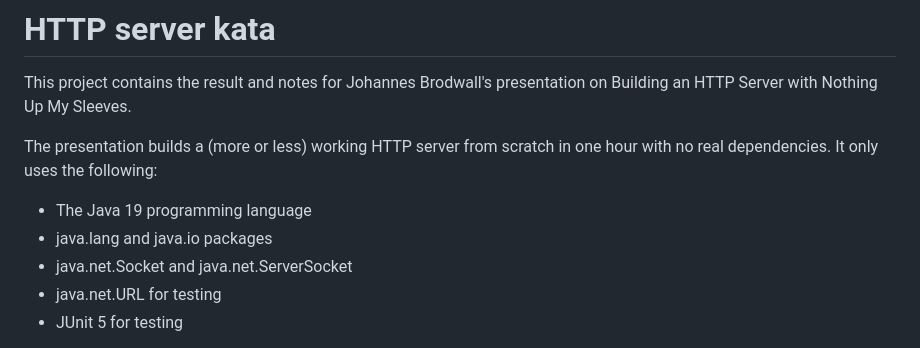
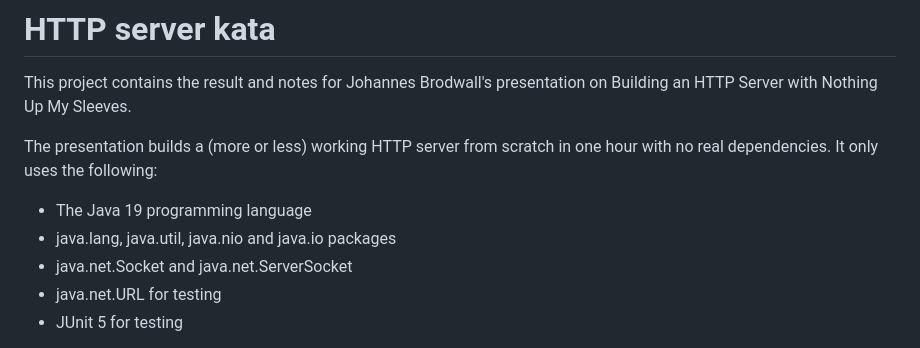
Before and after one commit to jhannes/kata-http-server, a Markdown page: README.md, the part around the change. Drawn GitHub-style.

Commit message:
Nitpick documentation

```diff
--- a/README.md
+++ b/README.md
@@ -5,7 +5,7 @@ This project contains the result and notes for Johannes Brodwall's presentation
 The presentation builds a (more or less) working HTTP server from scratch in one hour with no real dependencies. It only uses the following:
 
 * The Java 19 programming language
-* java.lang and java.io packages
+* java.lang, java.util, java.nio and java.io packages
 * java.net.Socket and java.net.ServerSocket
 * java.net.URL for testing
 * JUnit 5 for testing
```
